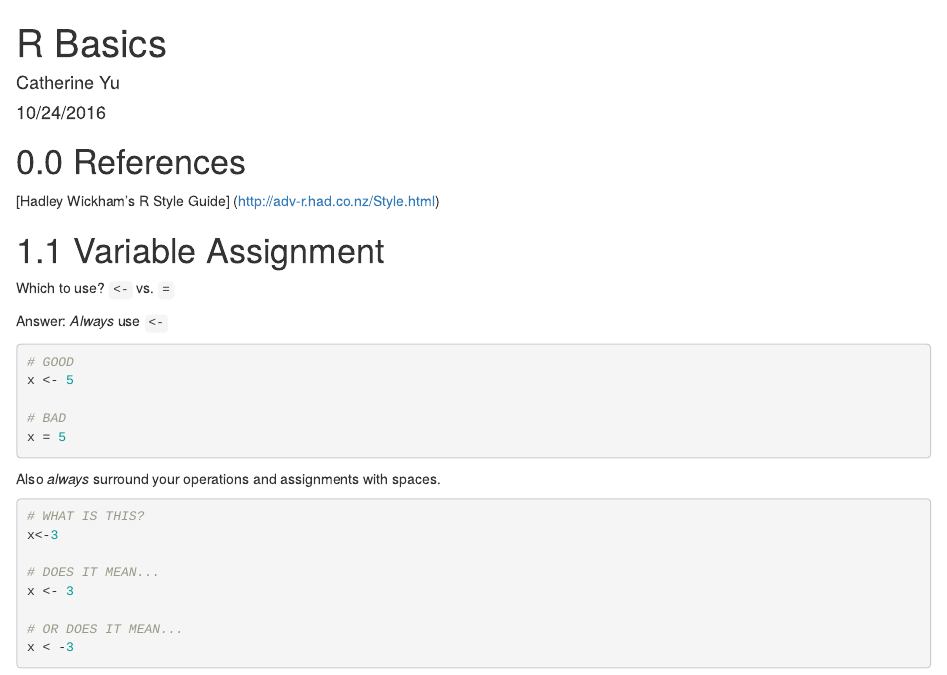
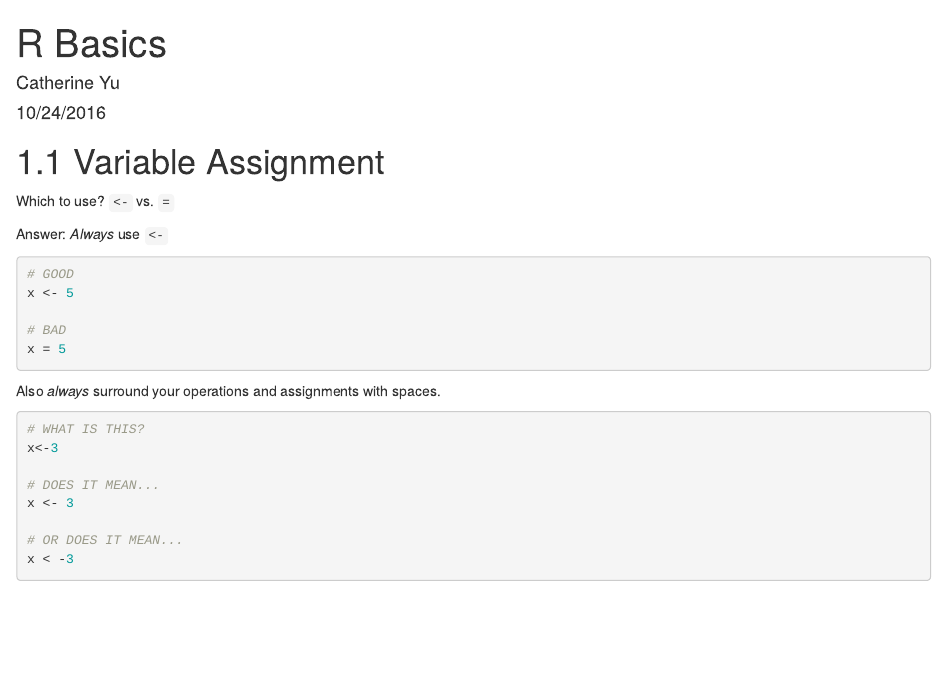
Before and after one commit to cather1ne/r-seminar, an R Markdown document (r-basics/r-basics.Rmd): the page in a window 1100 px wide, from its top. Rendered offline with R 4.5, knitr and Pandoc, with nearby package versions.

```diff
--- a/r-basics/r-basics.Rmd
+++ b/r-basics/r-basics.Rmd
@@ -4,9 +4,6 @@
 date: "10/24/2016"
 output: html_document
 ---
-
-# 0.0 References
-[Hadley Wickham's R Style Guide] (http://adv-r.had.co.nz/Style.html)
 
 # 1.1 Variable Assignment
 Which to use? `<-` vs. `=`
```
Also changed, not shown: README.md.
